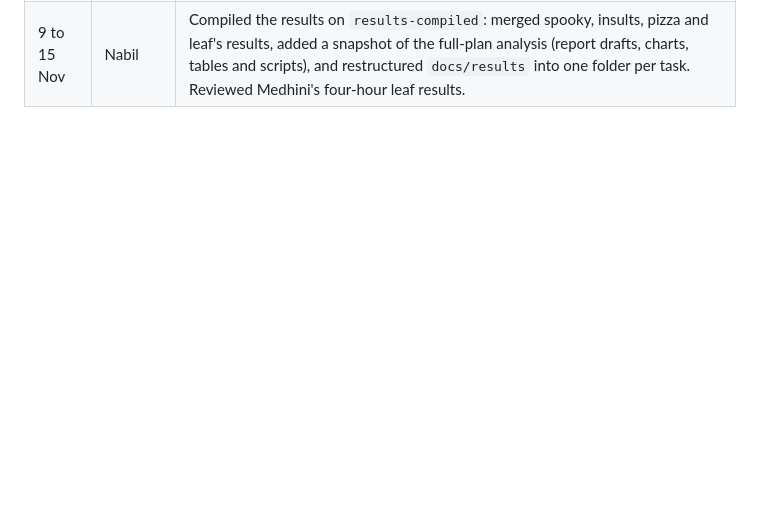
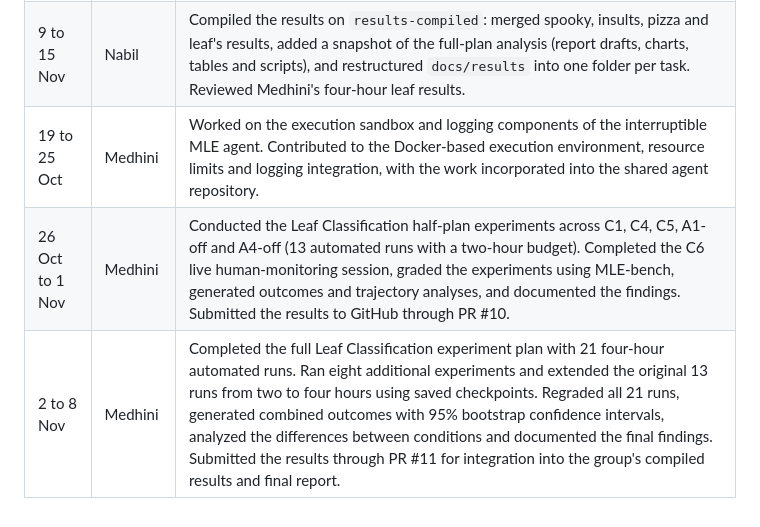
Before and after one commit to nabilrakaiza/interruptible-mle-agent, a Markdown page: docs/contributions.md, the part around the change. Rendered like a GitHub page; blank space fills up the shorter version.

Commit message:
Document Leaf Classification Project Contributions

```diff
--- a/docs/contributions.md
+++ b/docs/contributions.md
@@ -12,3 +12,6 @@ One line per member per week. Used for the contribution statement in the final r
 | 26 Oct to 1 Nov | Nabil | Ran spooky's half plan on the Mac over three nights (13 runs, Docker) and wrote up each night with grades, outcomes, C2 and C3 and trajectories. Fixed `OUTPUT_DIR` assignments that shared a line with another statement. Ran spooky's C6 live session as the participant (seed 100, test 0.368) and compared its prunes with the C4 rule. Found where spooky's big drops come from (naive Bayes combined with a linear model) and checked it: adding one ComplementNB to C6's pick improves its test score from 0.368 to 0.336. Compiled the half-plan findings for all four tasks: spooky and cactus, then Medhini's leaf package and Sahi's nomad package and C6 session, each moved into `docs/results` and summarised. Wrote the likely presentation questions with answers from the results. Extended spooky seeds 0 to 2 from 2 to 4 hours and compared the two budgets. Set up the full plan for insults and pizza on Kaggle CPU (`configs/kaggle_sessions.yaml`, two runs per session) and recorded those runs as Kaggle rather than Colab. |
 | 2 to 8 Nov | Nabil | Ran the full plan for insults and pizza on Kaggle (rounds 1 to 5, 21 runs each) and the rest of spooky's full plan on the Mac (four more nights, 21 runs), and wrote up every round and night. Made Kaggle collection workable: each session's runs packed into one archive, and output listing paged under Kaggle's request limit. Stopped routing LLM calls to StreamLake after it cut off 9% of its calls. Re-ran the prompt-injection red team with DeepSeek V4 Flash, the experiment model. Summarised the full plan (`full-plan.md`). Ran insults' C6 live session as the participant (seed 100, test 0.9087, gold) and wrote it up with the debrief, including the limitation that a person can choose which node the agent works on but not what it changes. Analysed the 63 full-plan runs of spooky, insults and pizza: leakage and split-overlap checks, A1's split consistency across seeds, more complex models on insults' best features (top 3 by validation, probe and test), other agents' MLE-bench scores on our tasks, per-task tables, charts, final models and report drafts, the leakage stress test on A1's screen, annotated trajectories, tree shape (deep against wide runs), other final-pick rules, when runs found their pick, optimism over a run, and a Friedman test across tasks. |
 | 9 to 15 Nov | Nabil | Compiled the results on `results-compiled`: merged spooky, insults, pizza and leaf's results, added a snapshot of the full-plan analysis (report drafts, charts, tables and scripts), and restructured `docs/results` into one folder per task. Reviewed Medhini's four-hour leaf results. |
+| 19 to 25 Oct | Medhini | Worked on the execution sandbox and logging components of the interruptible MLE agent. Contributed to the Docker-based execution environment, resource limits and logging integration, with the work incorporated into the shared agent repository. |
+| 26 Oct to 1 Nov | Medhini | Conducted the Leaf Classification half-plan experiments across C1, C4, C5, A1-off and A4-off (13 automated runs with a two-hour budget). Completed the C6 live human-monitoring session, graded the experiments using MLE-bench, generated outcomes and trajectory analyses, and documented the findings. Submitted the results to GitHub through PR #10. |
+| 2 to 8 Nov | Medhini | Completed the full Leaf Classification experiment plan with 21 four-hour automated runs. Ran eight additional experiments and extended the original 13 runs from two to four hours using saved checkpoints. Regraded all 21 runs, generated combined outcomes with 95% bootstrap confidence intervals, analyzed the differences between conditions and documented the final findings. Submitted the results through PR #11 for integration into the group's compiled results and final report. |
```
